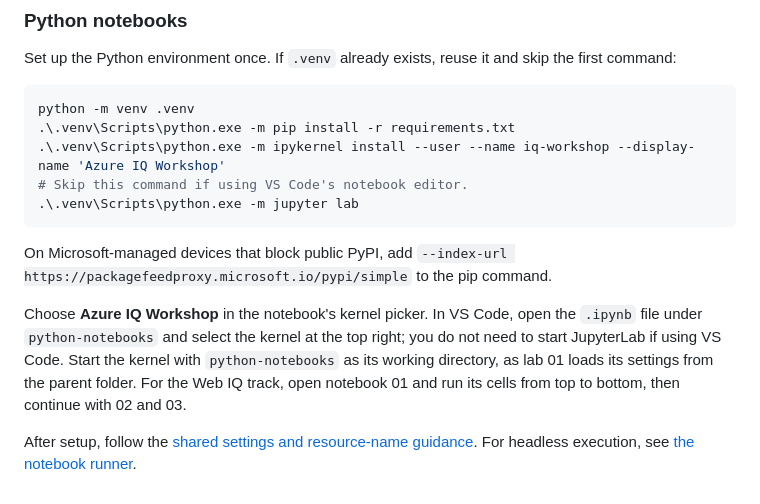
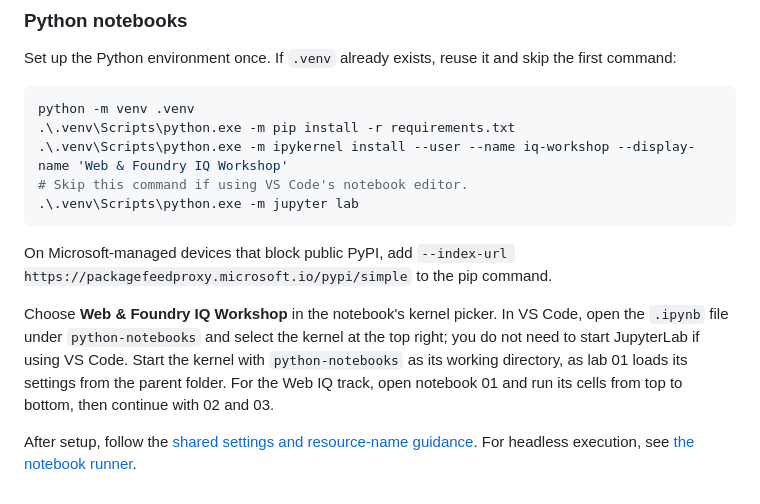
Before and after one commit to memasanz/foundry-iq-workshop, a Markdown page: docs/participants/python.md, the part around the change. GitHub-like rendering.

````diff
--- a/docs/participants/python.md
+++ b/docs/participants/python.md
@@ -13,14 +13,14 @@ Set up the Python environment once. If `.venv` already exists, reuse it and skip
 ```powershell
 python -m venv .venv
 .\.venv\Scripts\python.exe -m pip install -r requirements.txt
-.\.venv\Scripts\python.exe -m ipykernel install --user --name iq-workshop --display-name 'Azure IQ Workshop'
+.\.venv\Scripts\python.exe -m ipykernel install --user --name iq-workshop --display-name 'Web & Foundry IQ Workshop'
 # Skip this command if using VS Code's notebook editor.
 .\.venv\Scripts\python.exe -m jupyter lab
 ```
 
 On Microsoft-managed devices that block public PyPI, add `--index-url https://packagefeedproxy.microsoft.io/pypi/simple` to the pip command.
 
-Choose **Azure IQ Workshop** in the notebook's kernel picker. In VS Code, open the `.ipynb` file under `python-notebooks` and select the kernel at the top right; you do not need to start JupyterLab if using VS Code. Start the kernel with `python-notebooks` as its working directory, as lab 01 loads its settings from the parent folder. For the Web IQ track, open notebook 01 and run its cells from top to bottom, then continue with 02 and 03.
+Choose **Web & Foundry IQ Workshop** in the notebook's kernel picker. In VS Code, open the `.ipynb` file under `python-notebooks` and select the kernel at the top right; you do not need to start JupyterLab if using VS Code. Start the kernel with `python-notebooks` as its working directory, as lab 01 loads its settings from the parent folder. For the Web IQ track, open notebook 01 and run its cells from top to bottom, then continue with 02 and 03.
 
 After setup, follow the [shared settings and resource-name guidance](README.md#workshop-settings-and-resource-names).
 For headless execution, see [the notebook runner](../reference/README.md#verify-notebooks-from-a-python-script).
````
Also changed, not shown: README.md (+1 -1 lines), docs/reference/README.md (+1 -1 lines), docs/workshop-architecture.png, 2 other files.
